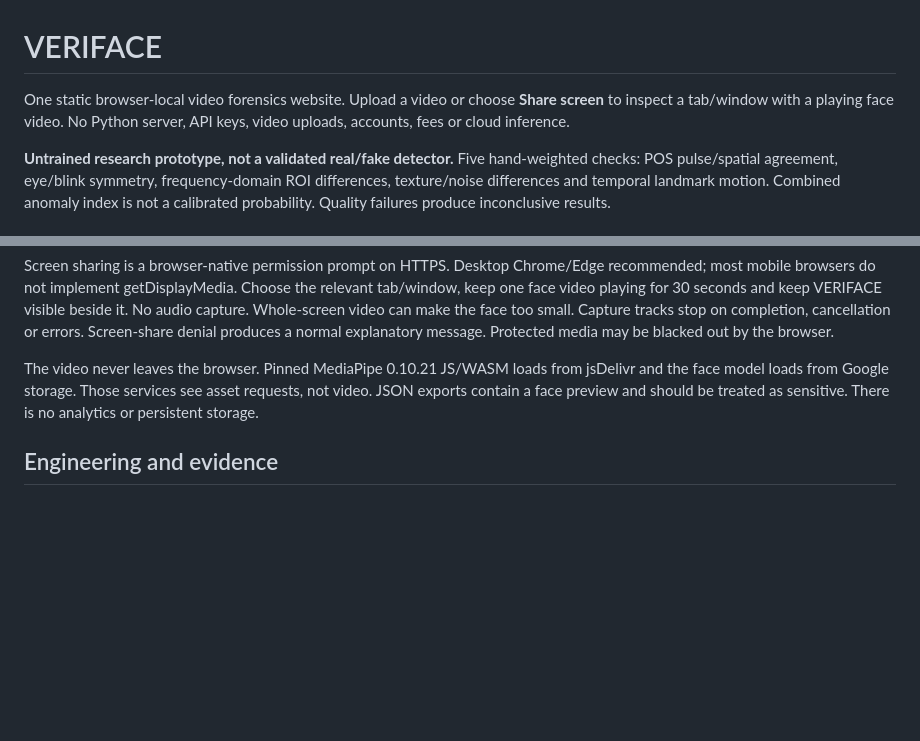
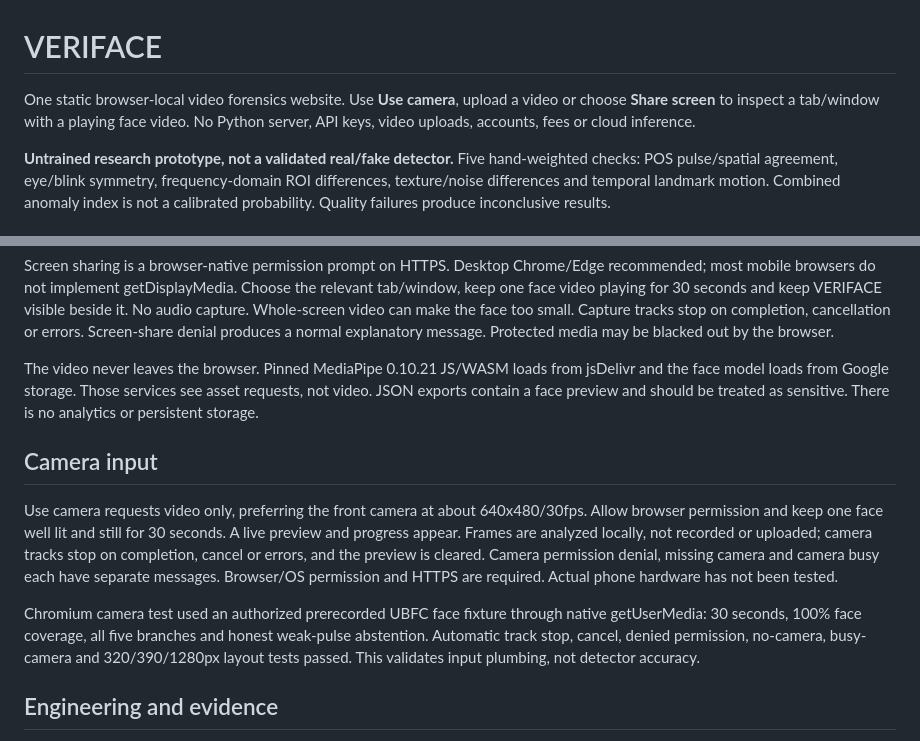
Before and after one commit to chkanubhav09/veriface, a Markdown page: README.md, 2 parts joined by grey strips. GitHub-like rendering; blank space fills up the shorter version.

Commit message:
Add camera input section to README
Added a section for camera input usage and validation tests.

```diff
--- a/README.md
+++ b/README.md
@@ -1,6 +1,6 @@
 # VERIFACE
 
-One static browser-local video forensics website. Upload a video or choose **Share screen** to inspect a tab/window with a playing face video. No Python server, API keys, video uploads, accounts, fees or cloud inference.
+One static browser-local video forensics website. Use **Use camera**, upload a video or choose **Share screen** to inspect a tab/window with a playing face video. No Python server, API keys, video uploads, accounts, fees or cloud inference.
 
 **Untrained research prototype, not a validated real/fake detector.** Five hand-weighted checks: POS pulse/spatial agreement, eye/blink symmetry, frequency-domain ROI differences, texture/noise differences and temporal landmark motion. Combined anomaly index is not a calibrated probability. Quality failures produce inconclusive results.
 
@@ -11,6 +11,12 @@ Open the GitHub Pages site. File input needs a video the browser can decode, pre
 Screen sharing is a browser-native permission prompt on HTTPS. Desktop Chrome/Edge recommended; most mobile browsers do not implement getDisplayMedia. Choose the relevant tab/window, keep one face video playing for 30 seconds and keep VERIFACE visible beside it. No audio capture. Whole-screen video can make the face too small. Capture tracks stop on completion, cancellation or errors. Screen-share denial produces a normal explanatory message. Protected media may be blacked out by the browser.
 
 The video never leaves the browser. Pinned MediaPipe 0.10.21 JS/WASM loads from jsDelivr and the face model loads from Google storage. Those services see asset requests, not video. JSON exports contain a face preview and should be treated as sensitive. There is no analytics or persistent storage.
+
+## Camera input
+
+Use camera requests video only, preferring the front camera at about 640x480/30fps. Allow browser permission and keep one face well lit and still for 30 seconds. A live preview and progress appear. Frames are analyzed locally, not recorded or uploaded; camera tracks stop on completion, cancel or errors, and the preview is cleared. Camera permission denial, missing camera and camera busy each have separate messages. Browser/OS permission and HTTPS are required. Actual phone hardware has not been tested.
+
+Chromium camera test used an authorized prerecorded UBFC face fixture through native getUserMedia: 30 seconds, 100% face coverage, all five branches and honest weak-pulse abstention. Automatic track stop, cancel, denied permission, no-camera, busy-camera and 320/390/1280px layout tests passed. This validates input plumbing, not detector accuracy.
 
 ## Engineering and evidence
 
```
